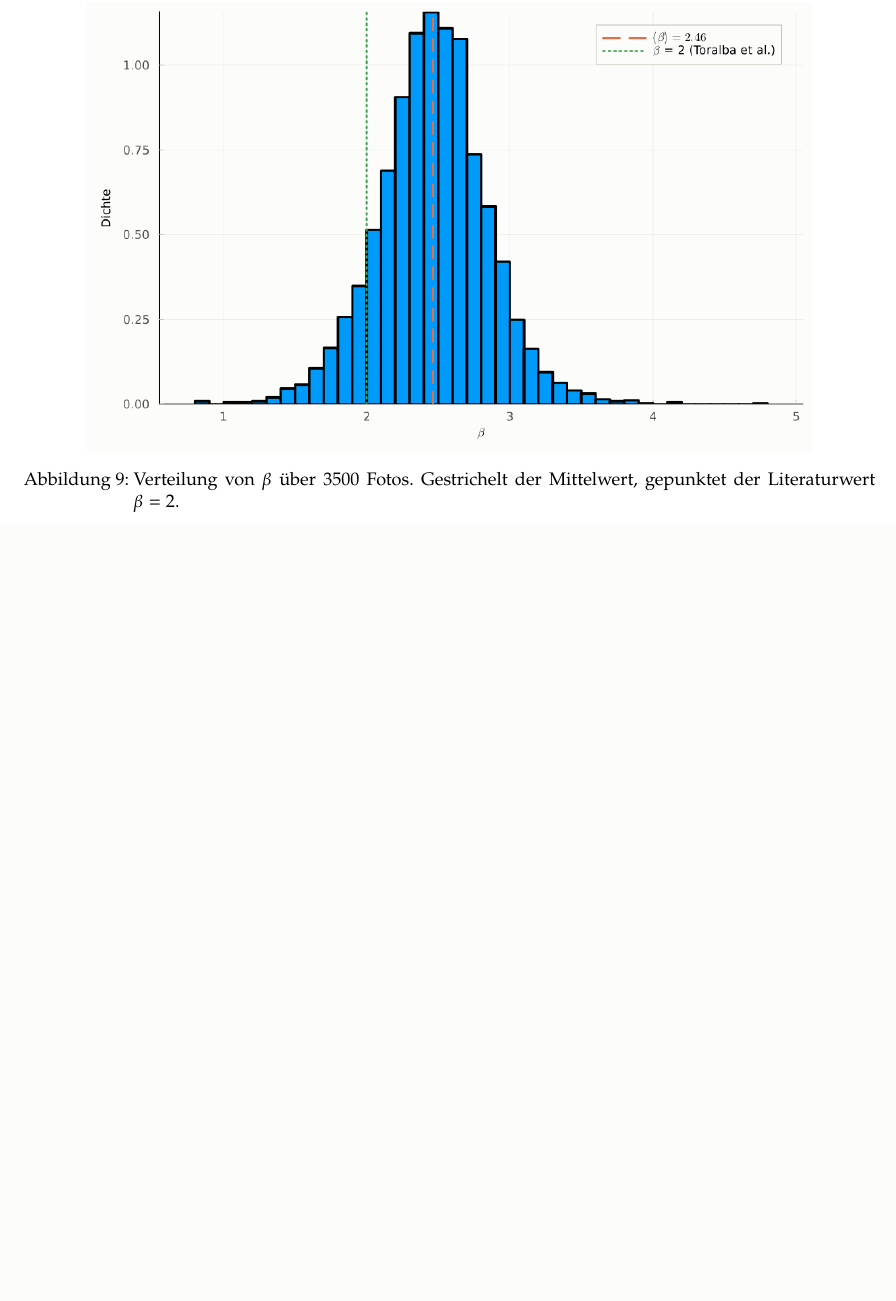
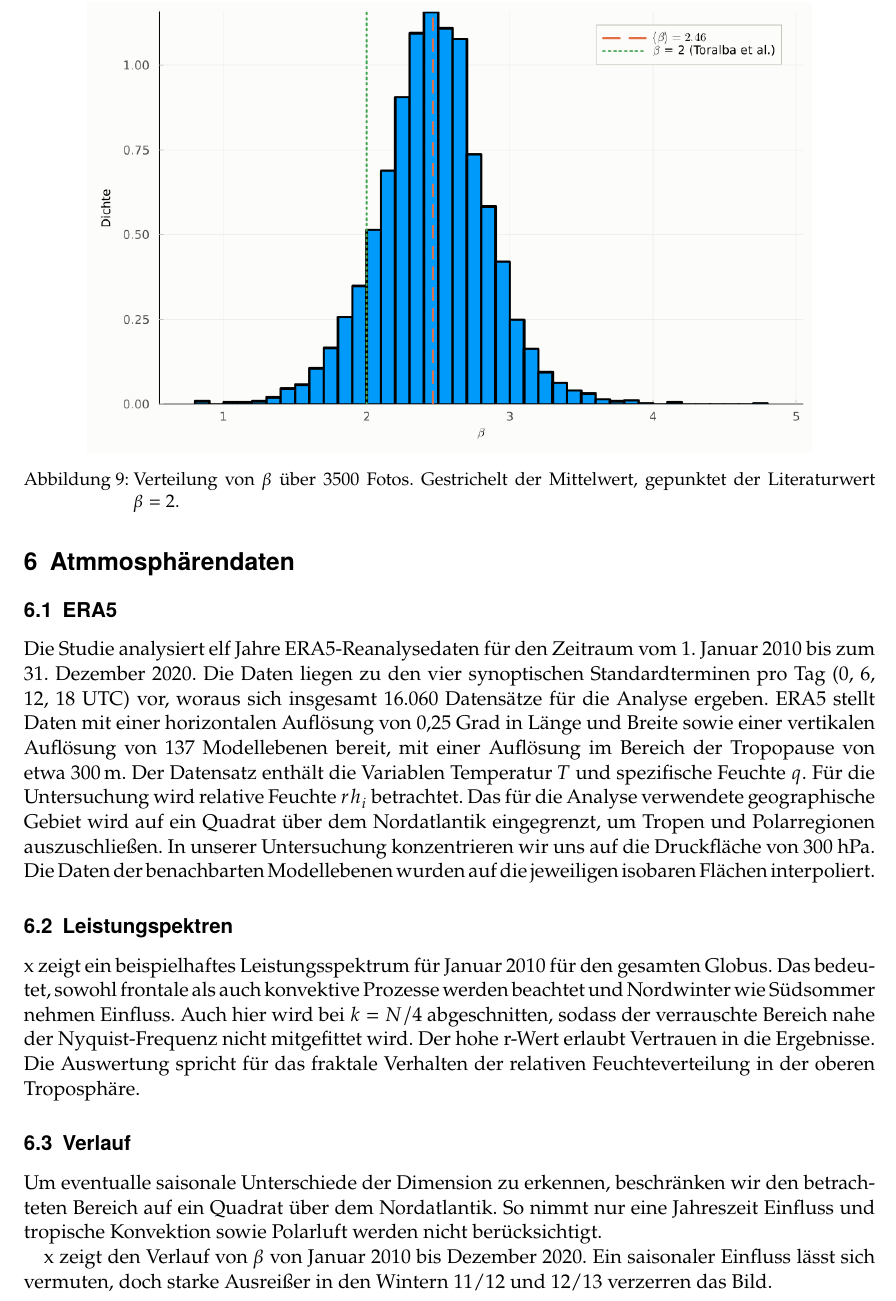
Before and after one commit to vincmarks/mod_fractals, a LaTeX document (fractals.tex): part of page 7 of 7 before the commit and part of page 7 of 8 after it, cut so that both start at the same text, the shorter picture padded with empty space. Compiled offline with pdfLaTeX.

Commit message:
Add atmospheric data and power spectra sections
Added sections on atmospheric data and power spectra analysis, including details on ERA5 reanalysis data and its geographical focus. Included figures and discussions on seasonal variations and fractal behavior of humidity distribution.

```diff
--- a/fractals.tex
+++ b/fractals.tex
@@ -372,3 +372,10 @@ gemessenen Bereich liegen (das ist super).
   \label{fig:hist}
 \end{figure}
 
+\section{Atmmosphärendaten}
+
+\subsection{ERA5}
+
+Die Studie analysiert elf Jahre ERA5-Reanalysedaten für den Zeitraum vom 1. Januar 2010 bis zum 31. Dezember 2020. Die Daten liegen zu den vier synoptischen Standardterminen pro Tag (0, 6, 12, 18 UTC) vor, woraus sich insgesamt 16.060 Datensätze für die Analyse ergeben. ERA5 stellt Daten mit einer horizontalen Auflösung von 0,25 Grad in Länge und Breite sowie einer vertikalen Auflösung von 137 Modellebenen bereit, mit einer Auflösung im Bereich der Tropopause von etwa $300\,\unit{m}$. Der Datensatz enthält die Variablen Temperatur $T$ und spezifische Feuchte $q$. Für die Untersuchung wird relative Feuchte $rh_i$ betrachtet. Das für die Analyse verwendete geographische Gebiet wird auf ein Quadrat über dem Nordatlantik eingegrenzt, um Tropen und Polarregionen auszuschließen. In unserer Untersuchung konzentrieren wir uns auf die Druckfläche von 300 hPa. Die Daten der benachbarten Modellebenen wurden auf die jeweiligen isobaren Flächen interpoliert.
+
+\subsection{Leistungspektren}
@@ -375,3 +387,21 @@ gemessenen Bereich liegen (das ist super).
+  \label{fig:alps}
+\end{figure}
+
+x zeigt ein beispielhaftes Leistungsspektrum für Januar 2010 für den gesamten Globus. Das bedeutet, sowohl frontale als auch konvektive Prozesse werden beachtet und Nordwinter wie Südsommer nehmen Einfluss.
+Auch hier wird bei $k = N/4$ abgeschnitten, sodass der
+verrauschte Bereich nahe der Nyquist-Frequenz nicht mitgefittet wird. Der hohe r-Wert erlaubt Vertrauen in die Ergebnisse. Die Auswertung spricht für das fraktale Verhalten der relativen Feuchteverteilung in der oberen Troposphäre.
+
+\subsection{Verlauf}
+
+Um eventualle saisonale Unterschiede der Dimension zu erkennen, beschränken wir den betrachteten Bereich auf ein Quadrat über dem Nordatlantik. So nimmt nur eine Jahreszeit Einfluss und tropische Konvektion sowie Polarluft werden nicht berücksichtigt.
+
+x zeigt den Verlauf von $\beta$ von Januar 2010 bis Dezember 2020. Ein saisonaler Einfluss lässt sich vermuten, doch starke Ausreißer in den Wintern 11/12 und 12/13 verzerren das Bild.
+
+x zeigt den Verlauf startend in 2013. Der saisonale Verlauf ist hier deutlicher, aber nicht sauber.
+
+Die Fehlerbalken gemittelt über die Monate sind vor Allem im Winter sehr groß. Die Ergebnisse und Annahmen über saisonales Verhalten sind also trotz großem r für die errechneten $\beta$ nicht sehr robust.
+
+
 \section{Fazit}
 
 Die Messkette liefert für selbst generierte Felder mit bekanntem Exponenten den
```
Also changed, not shown: fractals.tex (5 more changed lines).
